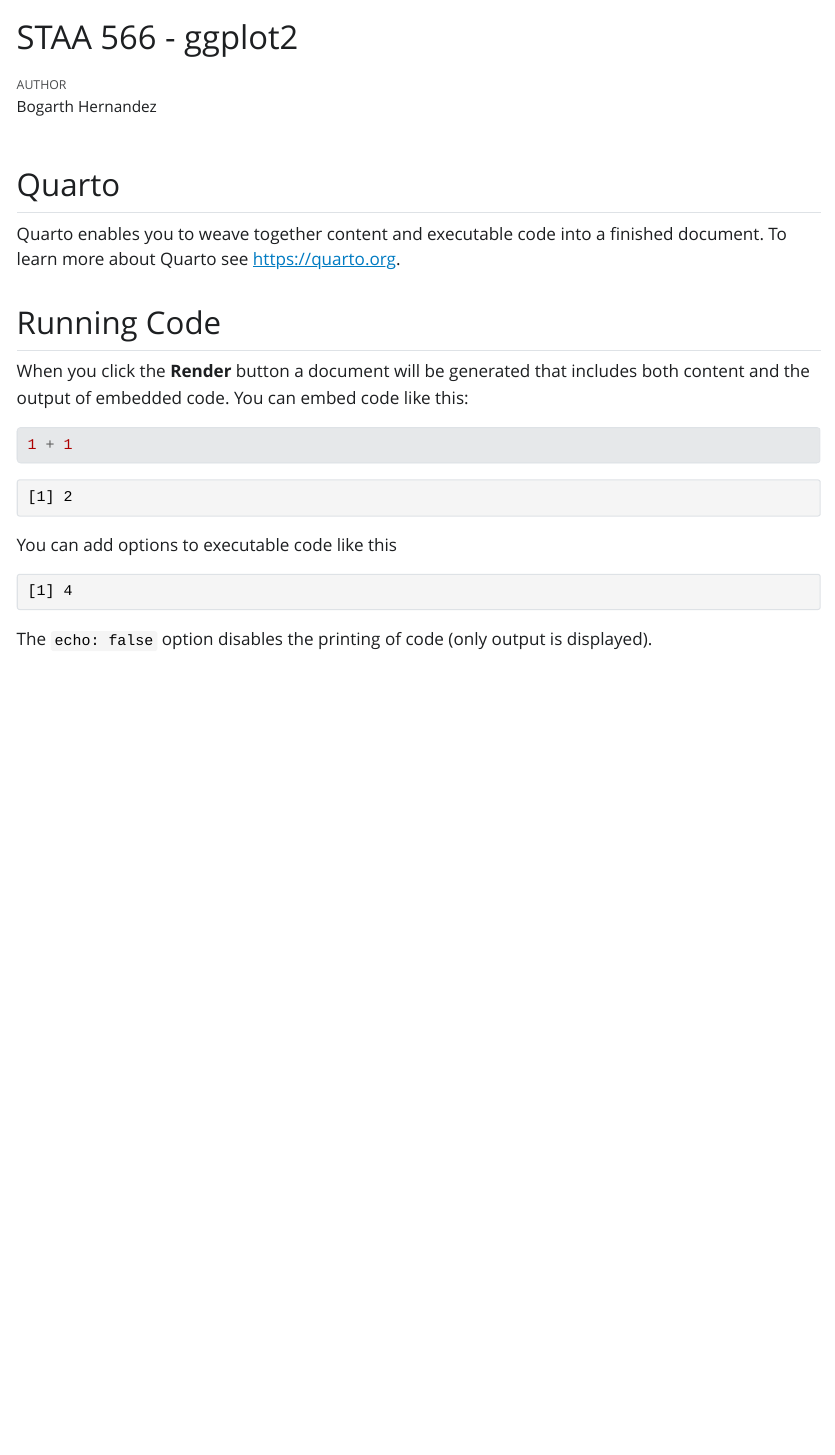
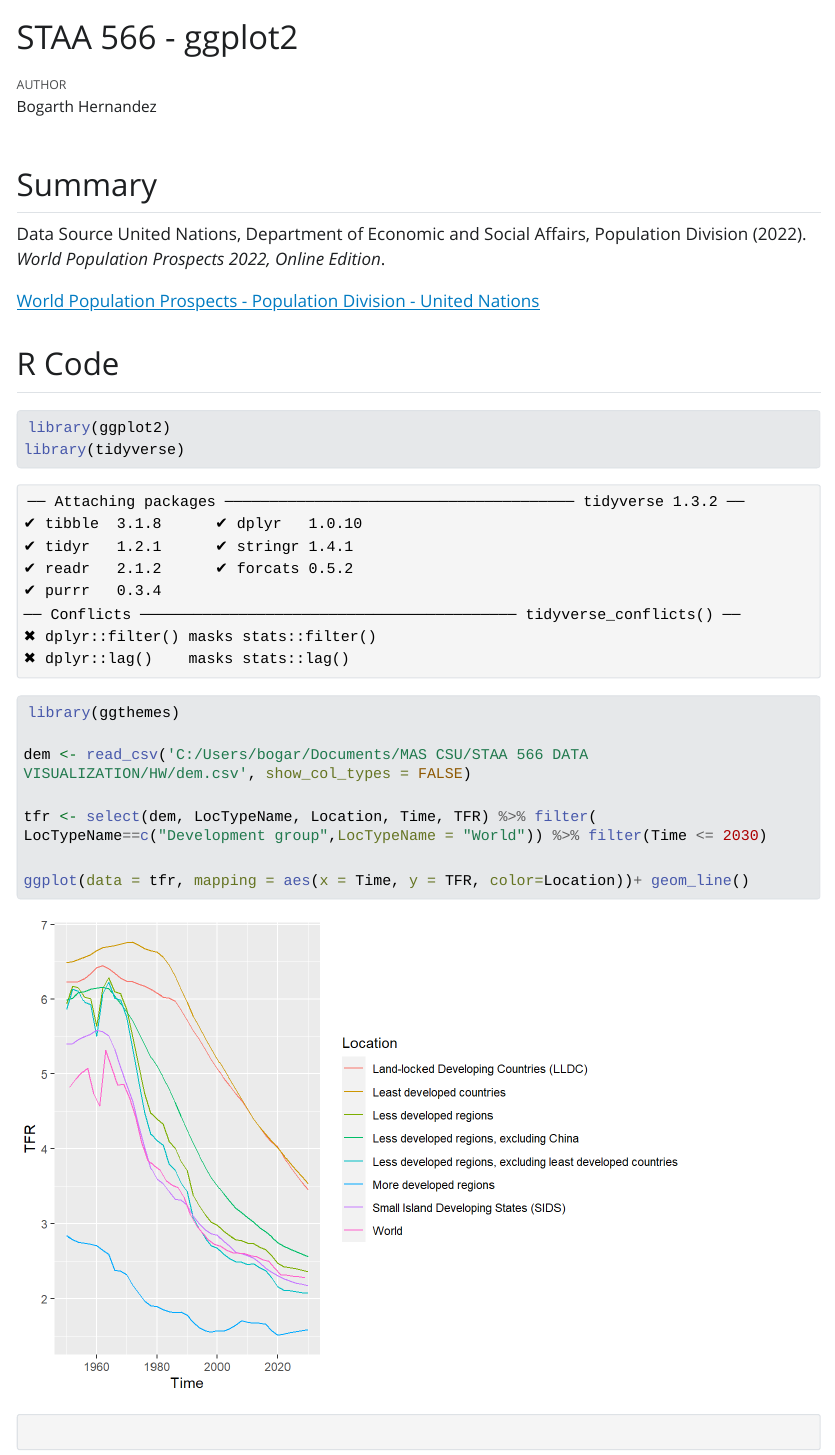
Before and after one commit to staa566-csu/ggplot2-bogarthh, a Quarto document (index.qmd): the page in a window 1100 px wide, from its top. The pictures show the output file index.html that the author committed with the source, opened offline; Quarto's library style sheets are replaced by a plain one without menus; long lines of code are wrapped.

Commit message:
latest review

````diff
--- a/index.qmd
+++ b/index.qmd
@@ -5,23 +5,28 @@ format: html
 editor: visual
 ---
 
-## Quarto
+## Summary
 
-Quarto enables you to weave together content and executable code into a finished document. To learn more about Quarto see <https://quarto.org>.
+Data Source United Nations, Department of Economic and Social Affairs, Population Division (2022). *World Population Prospects 2022, Online Edition*.
 
-## Running Code
+[World Population Prospects - Population Division - United Nations](https://population.un.org/wpp/Download/Standard/CSV/)
 
-When you click the **Render** button a document will be generated that includes both content and the output of embedded code. You can embed code like this:
+## R Code
 
 ```{r}
-1 + 1
+
+library(ggplot2)
+library(tidyverse)
+library(ggthemes)
+
+dem <- read_csv('C:/Users/bogar/Documents/MAS CSU/STAA 566 DATA VISUALIZATION/HW/dem.csv', show_col_types = FALSE)
+
+tfr <- select(dem, LocTypeName, Location, Time, TFR) %>% filter( LocTypeName==c("Development group",LocTypeName = "World")) %>% filter(Time <= 2030)
+
+ggplot(data = tfr, mapping = aes(x = Time, y = TFR, color=Location))+ geom_line()
+
+
 ```
 
-You can add options to executable code like this
-
-```{r}
-#| echo: false
-2 * 2
+```{}
 ```
-
-The `echo: false` option disables the printing of code (only output is displayed).
````
Also changed, not shown: index.html, index_files/figure-html/unnamed-chunk-1-1.png (added).
